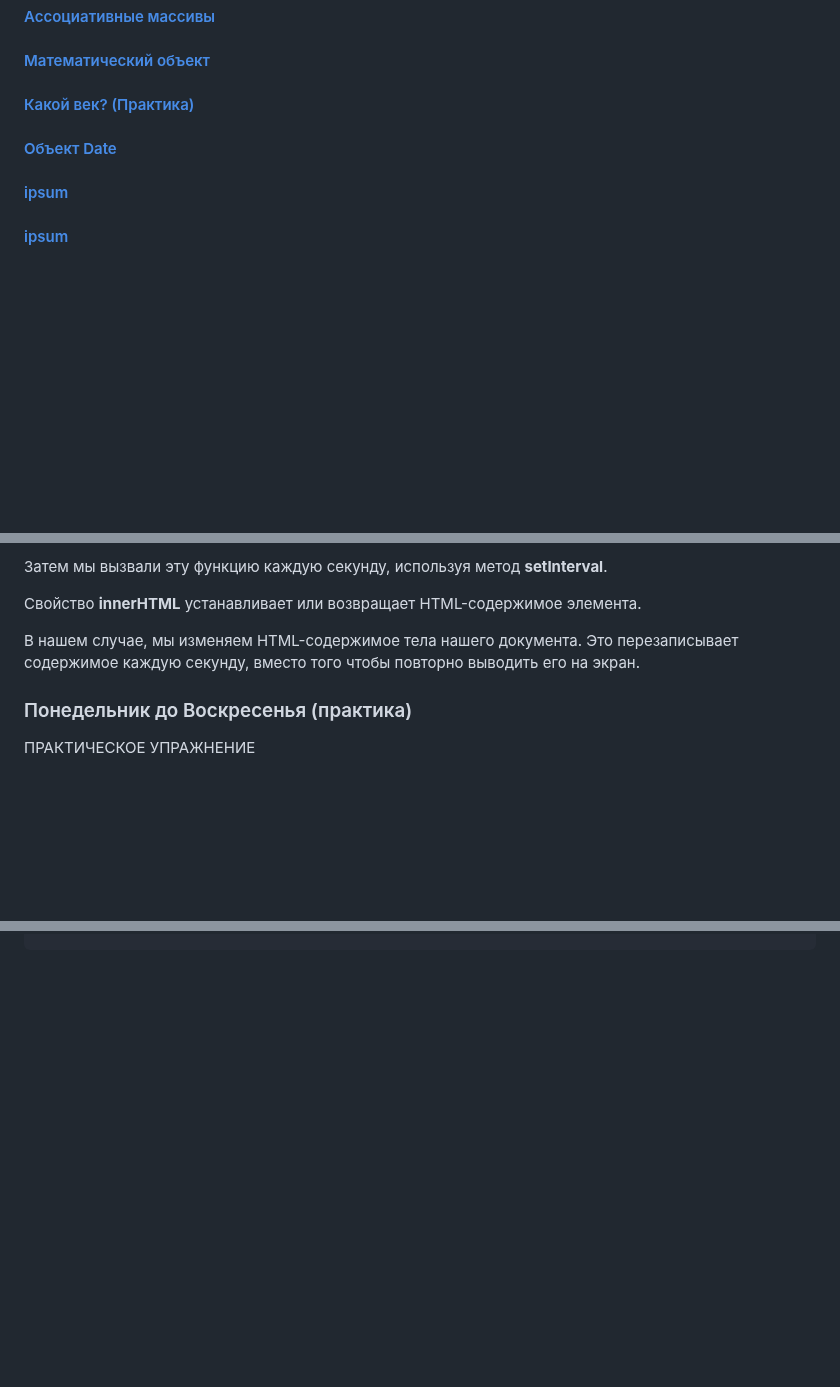
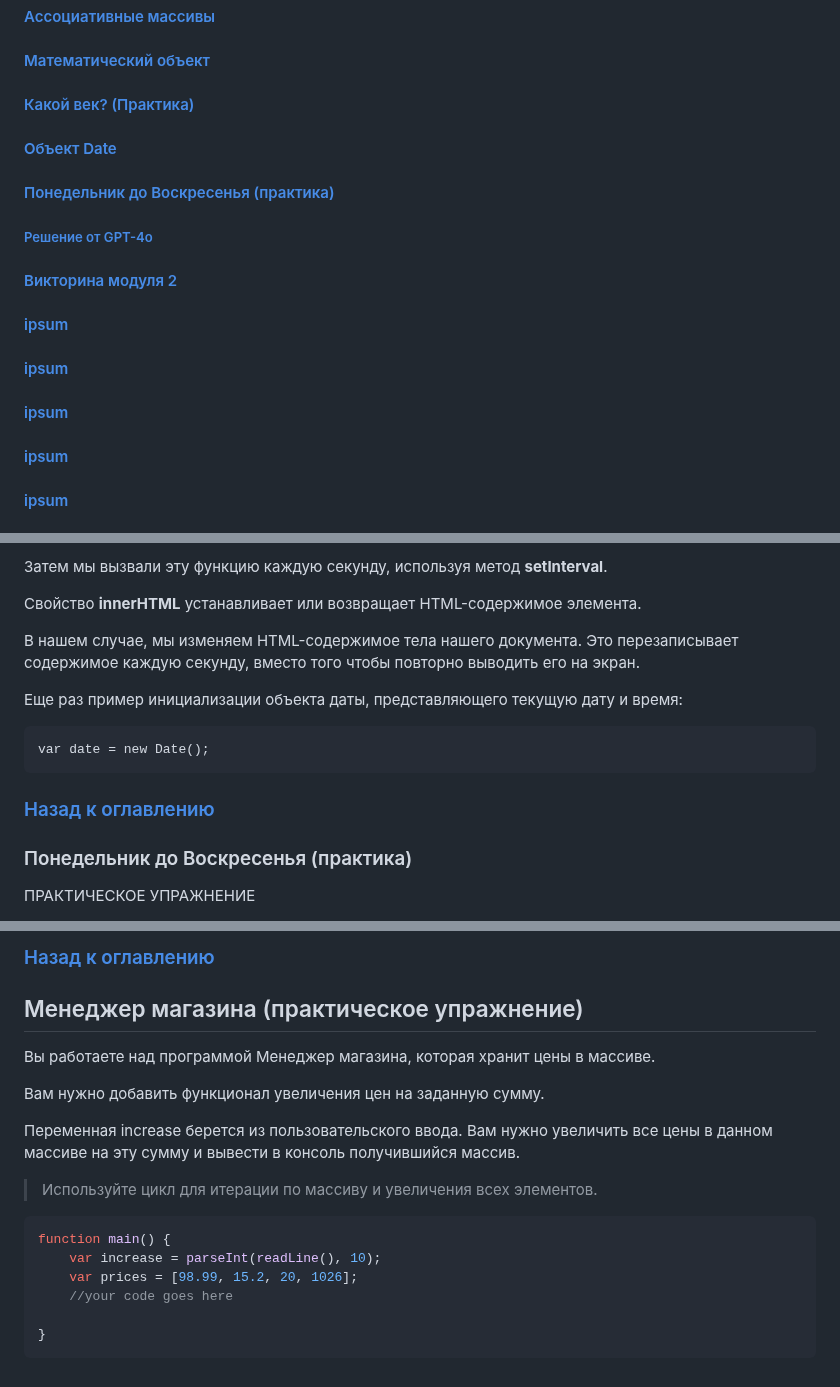
Before and after one commit to ali-adm/courses, a Markdown page: JavaScript/JavaScript middle (VSCode).md, 3 parts joined by grey strips. Rendered like a GitHub page; blank space fills up the shorter version.

````diff
--- a/JavaScript/JavaScript middle (VSCode).md
+++ b/JavaScript/JavaScript middle (VSCode).md
@@ -28,6 +28,12 @@
 #### [Математический объект](#math_obj)
 #### [Какой век? (Практика)](#pract_5)
 #### [Объект Date](#date_obj)
+#### [Понедельник до Воскресенья (практика)](#pract_6)
+##### [Решение от GPT-4o](#pract_6_gpt)
+#### [Викторина модуля 2](#exam_2)
+#### [ipsum](#lorem)
+#### [ipsum](#lorem)
+#### [ipsum](#lorem)
 #### [ipsum](#lorem)
 #### [ipsum](#lorem)
 #### [ipsum](#lorem)
@@ -1442,6 +1448,15 @@ setInterval(printTime, 1000);
 
 В нашем случае, мы изменяем HTML-содержимое тела нашего документа. Это перезаписывает содержимое каждую секунду, вместо того чтобы повторно выводить его на экран.
 
+Еще раз пример инициализации объекта даты, представляющего текущую дату и время:
+```
+var date = new Date();
+```
+
+### [Назад к оглавлению](#back)
+
+
+<a id="pract_6"></a>
 ### Понедельник до Воскресенья (практика)
 ПРАКТИЧЕСКОЕ УПРАЖНЕНИЕ
 
@@ -1478,0 +1561,21 @@ function getWeekDay(year, month, day) {
+### [Назад к оглавлению](#back)
+
+
+<a id="pract_7"></a>
+## Менеджер магазина (практическое упражнение)
+
+Вы работаете над программой Менеджер магазина, которая хранит цены в массиве.
+
+Вам нужно добавить функционал увеличения цен на заданную сумму.
+
+Переменная increase берется из пользовательского ввода. Вам нужно увеличить все цены в данном массиве на эту сумму и вывести в консоль получившийся массив.
+
+> Используйте цикл для итерации по массиву и увеличения всех элементов.
+```js
+function main() {
+    var increase = parseInt(readLine(), 10);
+    var prices = [98.99, 15.2, 20, 1026];
+    //your code goes here
+
+}
+```
````
Also changed, not shown: other parts of JavaScript/JavaScript middle (VSCode).md (+67 -0 lines).
